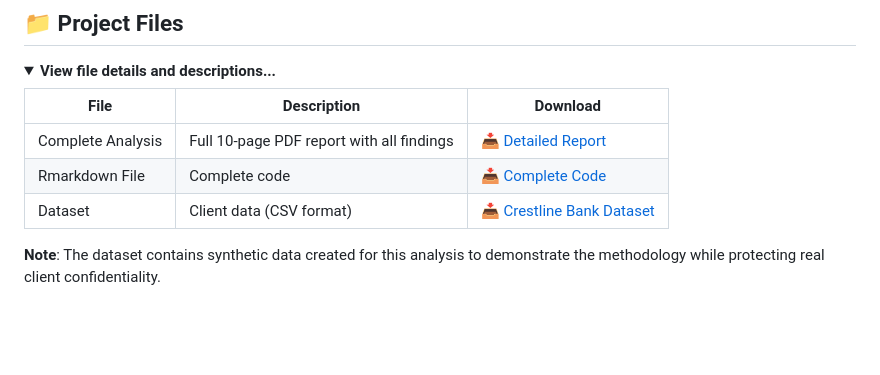
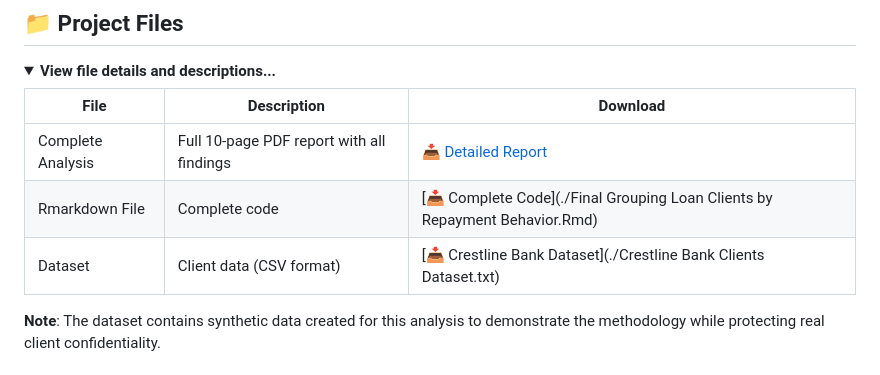
Before and after one commit to Tseke-Masemola/Grouping-Loan-Clients-by-Repayment-Behaviour, a Markdown page: README.md, the part around the change. Drawn GitHub-style; folded sections open; blank space fills up the shorter version.

```diff
--- a/README.md
+++ b/README.md
@@ -201,8 +201,8 @@ While silhouette analysis suggested K=2 was statistically optimal, we selected *
 | File | Description | Download |
 |------|-------------|----------|
 | Complete Analysis | Full 10-page PDF report with all findings | [📥 Detailed Report](./Final-Grouping-Loan-Clients-by-Repayment-Behavior.pdf) |
-| Rmarkdown File | Complete code | [📥 Complete Code](./Executive-Summary.pdf) |
-| Dataset | Client data (CSV format) | [📥 Crestline Bank Dataset](./Crestline_Bank_Clients_Dataset.txt) |
+| Rmarkdown File | Complete code | [📥 Complete Code](./Final Grouping Loan Clients by Repayment Behavior.Rmd) |
+| Dataset | Client data (CSV format) | [📥 Crestline Bank Dataset](./Crestline Bank Clients Dataset.txt) |
 
 **Note**: The dataset contains synthetic data created for this analysis to demonstrate the methodology while protecting real client confidentiality.
 </details>
```
